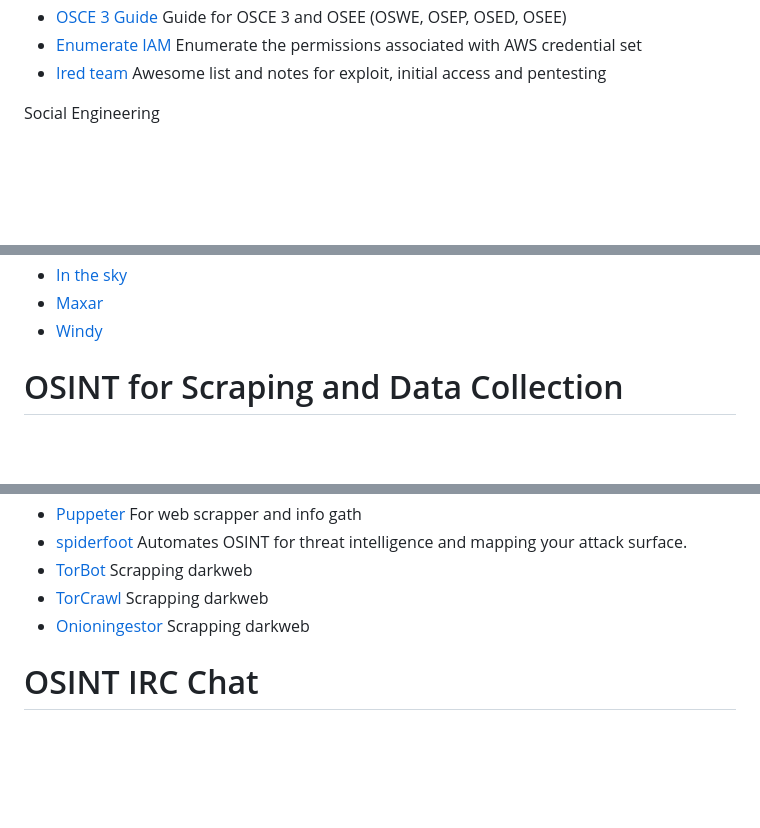
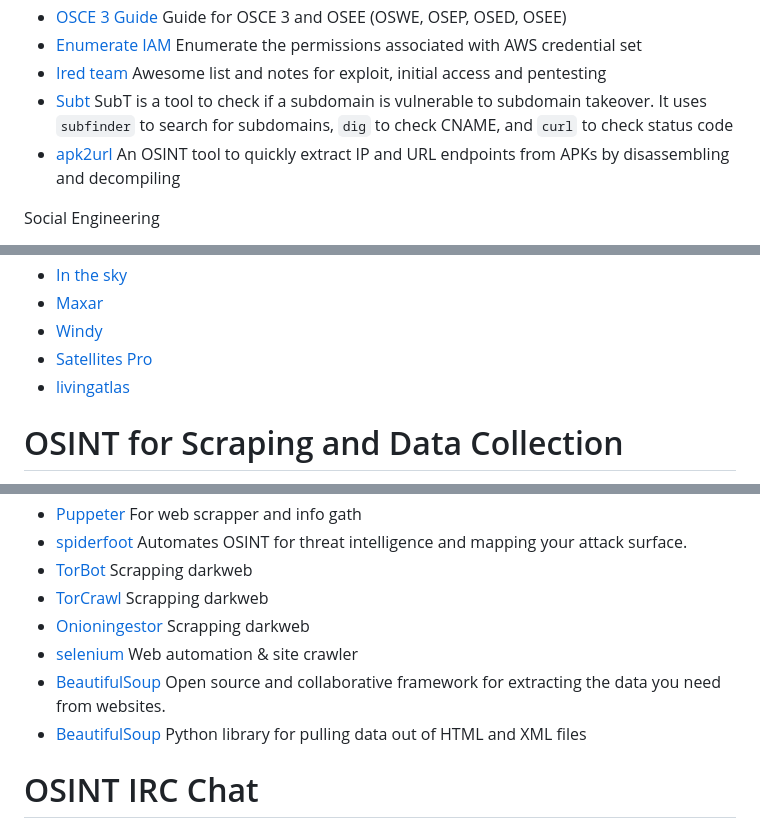
Before and after one commit to Jieyab89/OSINT-Cheat-sheet, a Markdown page: README.md, 3 parts joined by grey strips. GitHub-like rendering; blank space fills up the shorter version.

```diff
--- a/README.md
+++ b/README.md
@@ -3118,6 +3125,8 @@ Noxer is a powerful Python script designed for automating Android penetration te
 - [OSCE 3 Guide](https://github.com/CyberSecurityUP/OSCE3-Complete-Guide) Guide for OSCE 3 and OSEE (OSWE, OSEP, OSED, OSEE)
 - [Enumerate IAM](https://github.com/andresriancho/enumerate-iam) Enumerate the permissions associated with AWS credential set
 - [Ired team](https://www.ired.team/) Awesome list and notes for exploit, initial access and pentesting
+- [Subt](https://github.com/tegal1337/subt) SubT is a tool to check if a subdomain is vulnerable to subdomain takeover. It uses `subfinder` to search for subdomains, `dig` to check CNAME, and `curl` to check status code
+- [apk2url](https://github.com/n0mi1k/apk2url) An OSINT tool to quickly extract IP and URL endpoints from APKs by disassembling and decompiling
 
 Social Engineering
 
@@ -3604,6 +3613,8 @@ OSINT politics and geopolitics, risk crisis
 - [In the sky](https://in-the-sky.org/satmap_worldmap.php)
 - [Maxar](https://www.maxar.com/)
 - [Windy](https://www.windy.com/)
+- [Satellites Pro](https://satellites.pro/)
+- [livingatlas](https://livingatlas.arcgis.com/)
 
 # OSINT for Scraping and Data Collection
 
@@ -3616,6 +3627,9 @@ OSINT politics and geopolitics, risk crisis
 - [TorBot](https://github.com/DedSecInside/TorBoT) Scrapping darkweb
 - [TorCrawl](https://github.com/MikeMeliz/TorCrawl.py) Scrapping darkweb
 - [Onioningestor](https://github.com/danieleperera/OnionIngestor) Scrapping darkweb
+- [selenium](https://www.selenium.dev/) Web automation & site crawler
+- [BeautifulSoup](https://BeautifulSoup.org/) Open source and collaborative framework for extracting the data you need from websites.
+- [BeautifulSoup](https://www.crummy.com/software/BeautifulSoup/bs4/doc/) Python library for pulling data out of HTML and XML files
 
 # OSINT IRC Chat
 
```
Also changed, not shown: other parts of README.md (+12 -2 lines), wiki/How To Find Geolocation.md (added, +32 -0 lines), wiki/What is Sock Puppets Account.md (added, +69 -0 lines).
